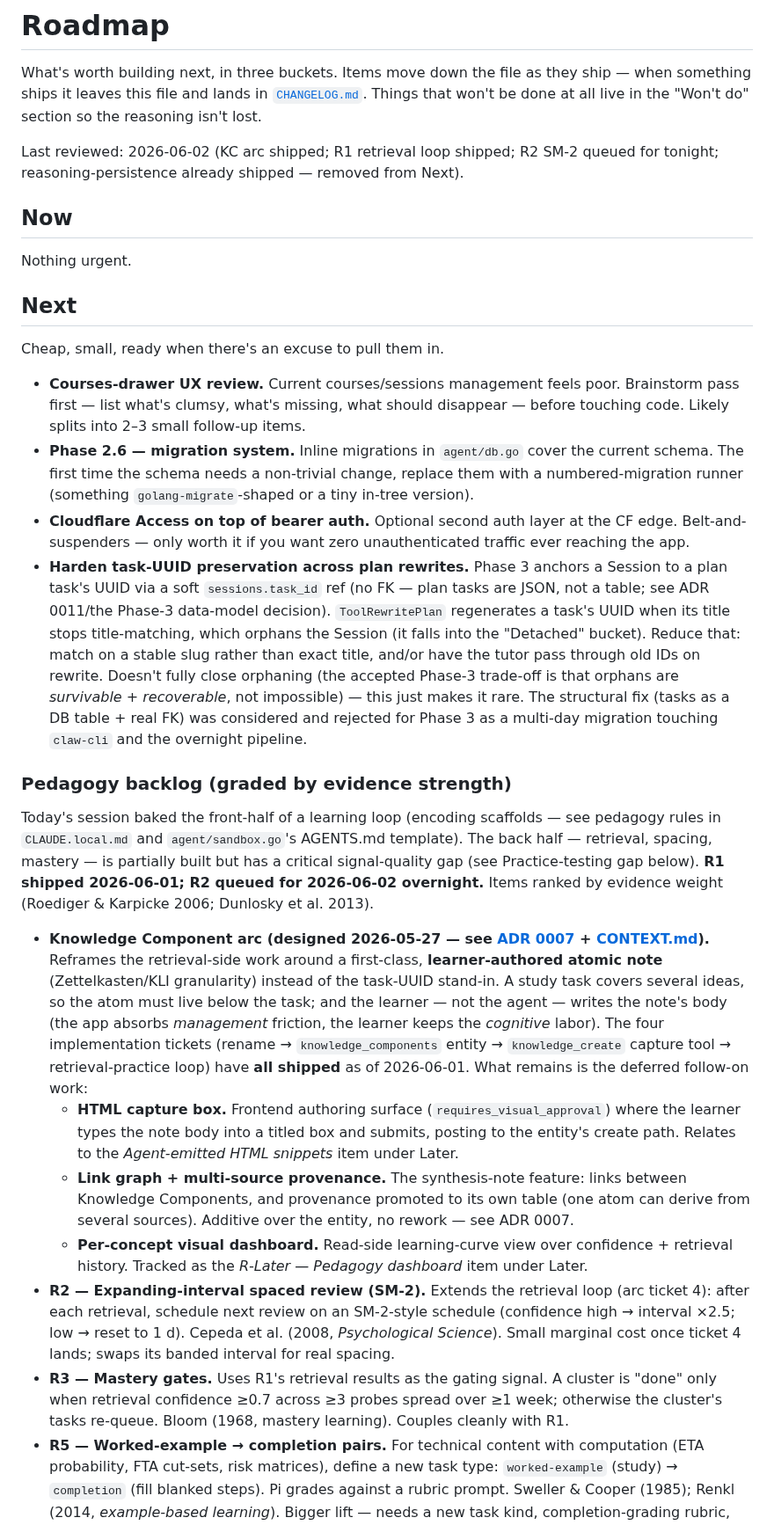
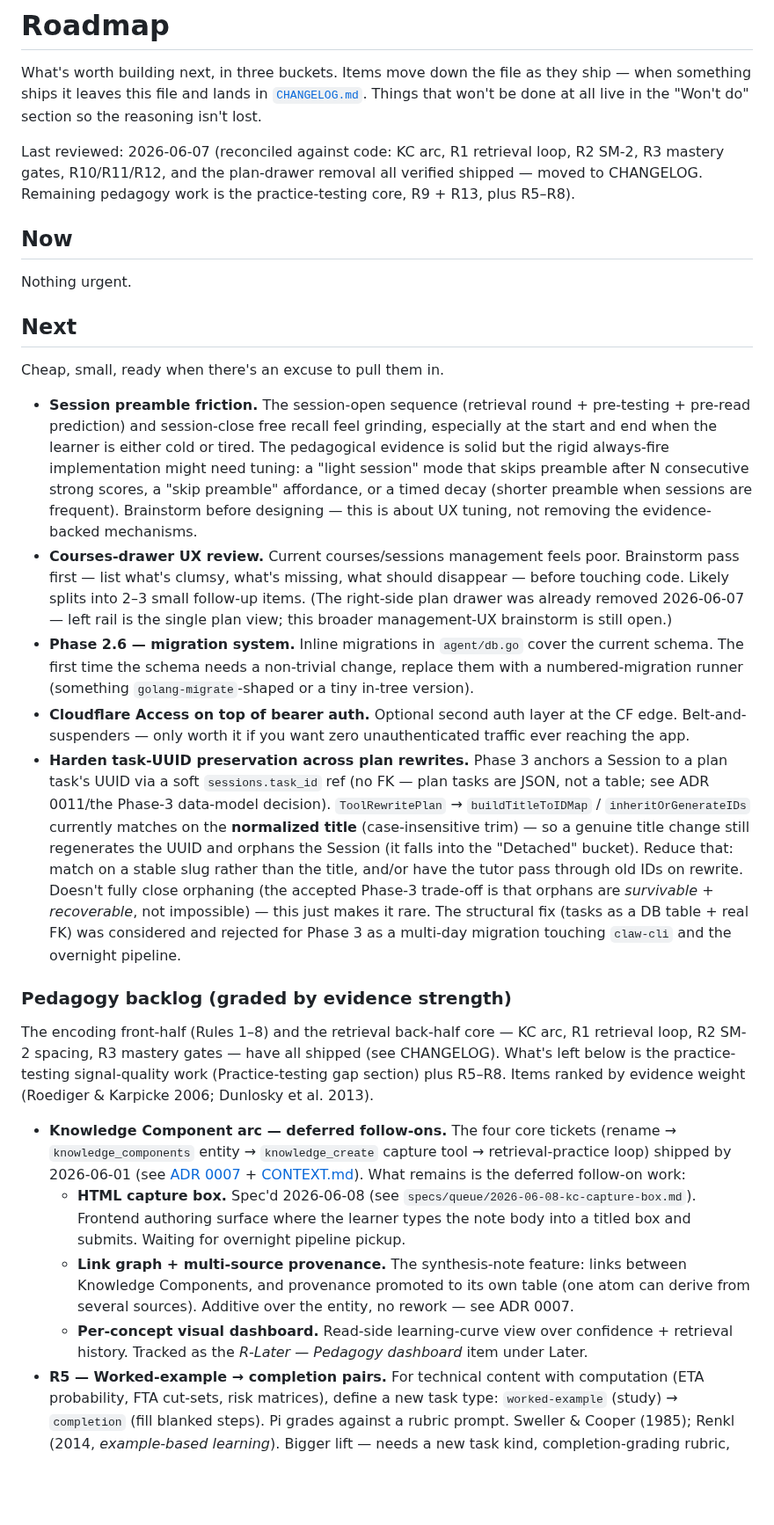
Before and after one commit to hirojinho/marginalia, a Markdown page: ROADMAP.md, the part around one of its changes. Shown at 88% size. Rendered like a GitHub page; blank space fills up the shorter version.

Commit message:
spec: KC HTML capture box + Bloom-level enforcement (R8); roadmap: add session preamble friction item

```diff
--- a/ROADMAP.md
+++ b/ROADMAP.md
@@ -2,7 +2,7 @@
 
 What's worth building next, in three buckets. Items move down the file as they ship — when something ships it leaves this file and lands in [`CHANGELOG.md`](CHANGELOG.md). Things that won't be done at all live in the "Won't do" section so the reasoning isn't lost.
 
-Last reviewed: 2026-06-02 (KC arc shipped; R1 retrieval loop shipped; R2 SM-2 queued for tonight; reasoning-persistence already shipped — removed from Next).
+Last reviewed: 2026-06-07 (reconciled against code: KC arc, R1 retrieval loop, R2 SM-2, R3 mastery gates, R10/R11/R12, and the plan-drawer removal all verified shipped — moved to CHANGELOG. Remaining pedagogy work is the practice-testing core, R9 + R13, plus R5–R8).
 
 ## Now
 
@@ -12,21 +12,20 @@ Nothing urgent.
 
 Cheap, small, ready when there's an excuse to pull them in.
 
-- **Courses-drawer UX review.** Current courses/sessions management feels poor. Brainstorm pass first — list what's clumsy, what's missing, what should disappear — before touching code. Likely splits into 2–3 small follow-up items.
+- **Session preamble friction.** The session-open sequence (retrieval round + pre-testing + pre-read prediction) and session-close free recall feel grinding, especially at the start and end when the learner is either cold or tired. The pedagogical evidence is solid but the rigid always-fire implementation might need tuning: a "light session" mode that skips preamble after N consecutive strong scores, a "skip preamble" affordance, or a timed decay (shorter preamble when sessions are frequent). Brainstorm before designing — this is about UX tuning, not removing the evidence-backed mechanisms.
+- **Courses-drawer UX review.** Current courses/sessions management feels poor. Brainstorm pass first — list what's clumsy, what's missing, what should disappear — before touching code. Likely splits into 2–3 small follow-up items. (The right-side plan drawer was already removed 2026-06-07 — left rail is the single plan view; this broader management-UX brainstorm is still open.)
 - **Phase 2.6 — migration system.** Inline migrations in `agent/db.go` cover the current schema. The first time the schema needs a non-trivial change, replace them with a numbered-migration runner (something `golang-migrate`-shaped or a tiny in-tree version).
 - **Cloudflare Access on top of bearer auth.** Optional second auth layer at the CF edge. Belt-and-suspenders — only worth it if you want zero unauthenticated traffic ever reaching the app.
-- **Harden task-UUID preservation across plan rewrites.** Phase 3 anchors a Session to a plan task's UUID via a soft `sessions.task_id` ref (no FK — plan tasks are JSON, not a table; see ADR 0011/the Phase-3 data-model decision). `ToolRewritePlan` regenerates a task's UUID when its title stops title-matching, which orphans the Session (it falls into the "Detached" bucket). Reduce that: match on a stable slug rather than exact title, and/or have the tutor pass through old IDs on rewrite. Doesn't fully close orphaning (the accepted Phase-3 trade-off is that orphans are *survivable + recoverable*, not impossible) — this just makes it rare. The structural fix (tasks as a DB table + real FK) was considered and rejected for Phase 3 as a multi-day migration touching `claw-cli` and the overnight pipeline.
+- **Harden task-UUID preservation across plan rewrites.** Phase 3 anchors a Session to a plan task's UUID via a soft `sessions.task_id` ref (no FK — plan tasks are JSON, not a table; see ADR 0011/the Phase-3 data-model decision). `ToolRewritePlan` → `buildTitleToIDMap` / `inheritOrGenerateIDs` currently matches on the **normalized title** (case-insensitive trim) — so a genuine title change still regenerates the UUID and orphans the Session (it falls into the "Detached" bucket). Reduce that: match on a stable slug rather than the title, and/or have the tutor pass through old IDs on rewrite. Doesn't fully close orphaning (the accepted Phase-3 trade-off is that orphans are *survivable + recoverable*, not impossible) — this just makes it rare. The structural fix (tasks as a DB table + real FK) was considered and rejected for Phase 3 as a multi-day migration touching `claw-cli` and the overnight pipeline.
 
 ### Pedagogy backlog (graded by evidence strength)
 
-Today's session baked the front-half of a learning loop (encoding scaffolds — see pedagogy rules in `CLAUDE.local.md` and `agent/sandbox.go`'s AGENTS.md template). The back half — retrieval, spacing, mastery — is partially built but has a critical signal-quality gap (see Practice-testing gap below). **R1 shipped 2026-06-01; R2 queued for 2026-06-02 overnight.** Items ranked by evidence weight (Roediger & Karpicke 2006; Dunlosky et al. 2013).
+The encoding front-half (Rules 1–8) and the retrieval back-half core — KC arc, R1 retrieval loop, R2 SM-2 spacing, R3 mastery gates — have all shipped (see CHANGELOG). What's left below is the practice-testing signal-quality work (Practice-testing gap section) plus R5–R8. Items ranked by evidence weight (Roediger & Karpicke 2006; Dunlosky et al. 2013).
 
-- **Knowledge Component arc (designed 2026-05-27 — see [ADR 0007](docs/adr/0007-knowledge-component-as-atomic-note.md) + [CONTEXT.md](CONTEXT.md)).** Reframes the retrieval-side work around a first-class, **learner-authored atomic note** (Zettelkasten/KLI granularity) instead of the task-UUID stand-in. A study task covers several ideas, so the atom must live below the task; and the learner — not the agent — writes the note's body (the app absorbs *management* friction, the learner keeps the *cognitive* labor). The four implementation tickets (rename → `knowledge_components` entity → `knowledge_create` capture tool → retrieval-practice loop) have **all shipped** as of 2026-06-01. What remains is the deferred follow-on work:
-  - **HTML capture box.** Frontend authoring surface (`requires_visual_approval`) where the learner types the note body into a titled box and submits, posting to the entity's create path. Relates to the *Agent-emitted HTML snippets* item under Later.
+- **Knowledge Component arc — deferred follow-ons.** The four core tickets (rename → `knowledge_components` entity → `knowledge_create` capture tool → retrieval-practice loop) shipped by 2026-06-01 (see [ADR 0007](docs/adr/0007-knowledge-component-as-atomic-note.md) + [CONTEXT.md](CONTEXT.md)). What remains is the deferred follow-on work:
+  - **HTML capture box.** Spec'd 2026-06-08 (see `specs/queue/2026-06-08-kc-capture-box.md`). Frontend authoring surface where the learner types the note body into a titled box and submits. Waiting for overnight pipeline pickup.
   - **Link graph + multi-source provenance.** The synthesis-note feature: links between Knowledge Components, and provenance promoted to its own table (one atom can derive from several sources). Additive over the entity, no rework — see ADR 0007.
   - **Per-concept visual dashboard.** Read-side learning-curve view over confidence + retrieval history. Tracked as the *R-Later — Pedagogy dashboard* item under Later.
-- **R2 — Expanding-interval spaced review (SM-2).** Extends the retrieval loop (arc ticket 4): after each retrieval, schedule next review on an SM-2-style schedule (confidence high → interval ×2.5; low → reset to 1 d). Cepeda et al. (2008, *Psychological Science*). Small marginal cost once ticket 4 lands; swaps its banded interval for real spacing.
-- **R3 — Mastery gates.** Uses R1's retrieval results as the gating signal. A cluster is "done" only when retrieval confidence ≥0.7 across ≥3 probes spread over ≥1 week; otherwise the cluster's tasks re-queue. Bloom (1968, mastery learning). Couples cleanly with R1.
 - **R5 — Worked-example → completion pairs.** For technical content with computation (ETA probability, FTA cut-sets, risk matrices), define a new task type: `worked-example` (study) → `completion` (fill blanked steps). Pi grades against a rubric prompt. Sweller & Cooper (1985); Renkl (2014, *example-based learning*). Bigger lift — needs a new task kind, completion-grading rubric, and frontend rendering.
 - **R6 — Interleaving by default in plan structure.** `course-study-path` skill rule: after every 3–4 new-content tasks, insert a `revisit` task that surfaces an earlier phase's content via retrieval (couples with R1). Rohrer & Taylor (2007); Carvalho & Goldstone (2014). Skill-level change once R1 ships.
 - **R7 — Interest-log activation (full version).** Today shipped a lightweight prompt-only surfacing rule (Rule 6 / Q6). Full version: time-based queue (`interests` table with `surfaced_at`, `closed`, `pursued`), weekly resurfacing of oldest entries with explicit close-or-pursue action, decay if ignored. Berlyne (1960, curiosity as the engine of self-directed learning).
```
Also changed, not shown: other parts of ROADMAP.md (+4 -5 lines), specs/queue/2026-06-08-bloom-enforcement.md (added, +225 -0 lines), specs/queue/2026-06-08-kc-capture-box.md (added, +168 -0 lines).
